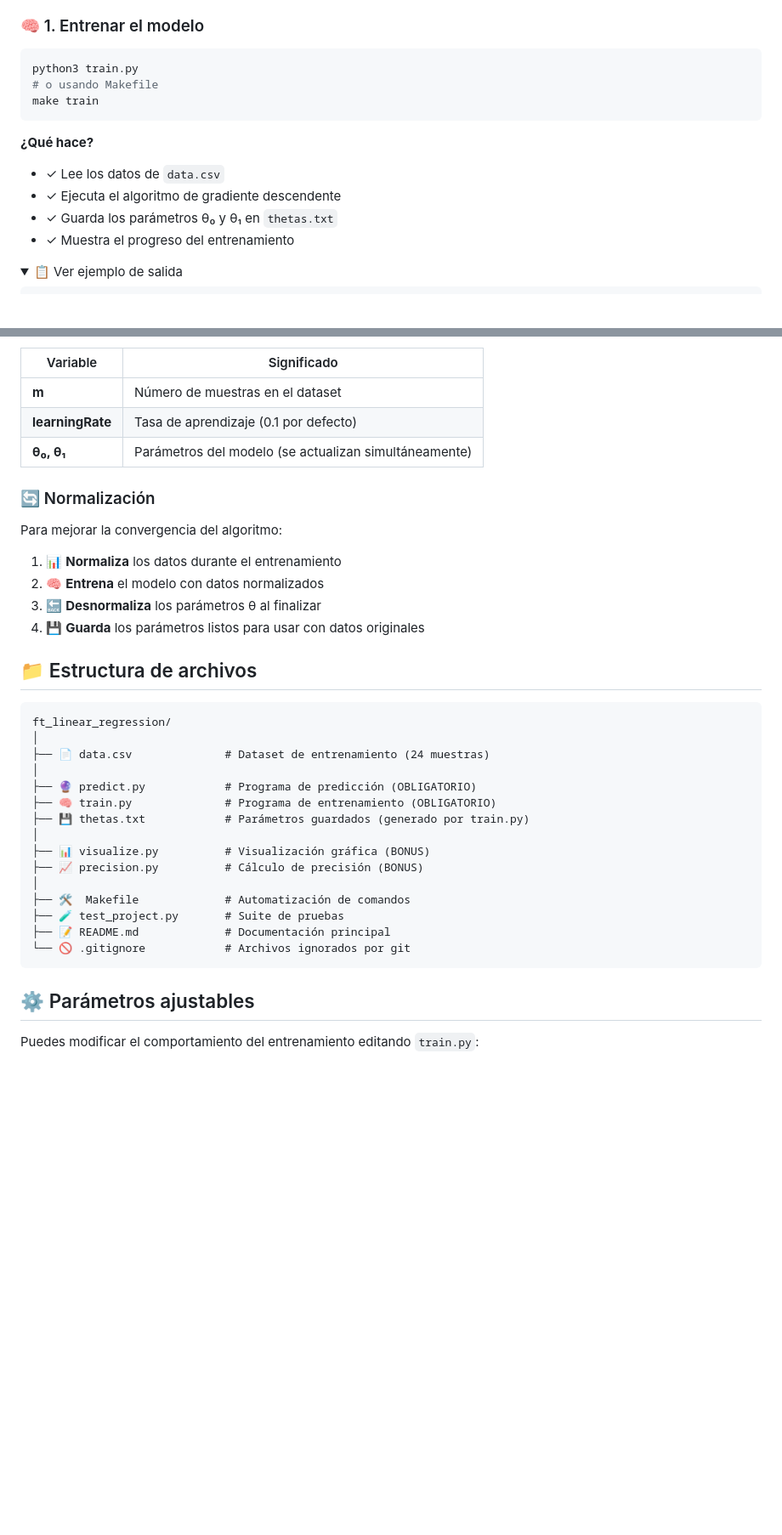
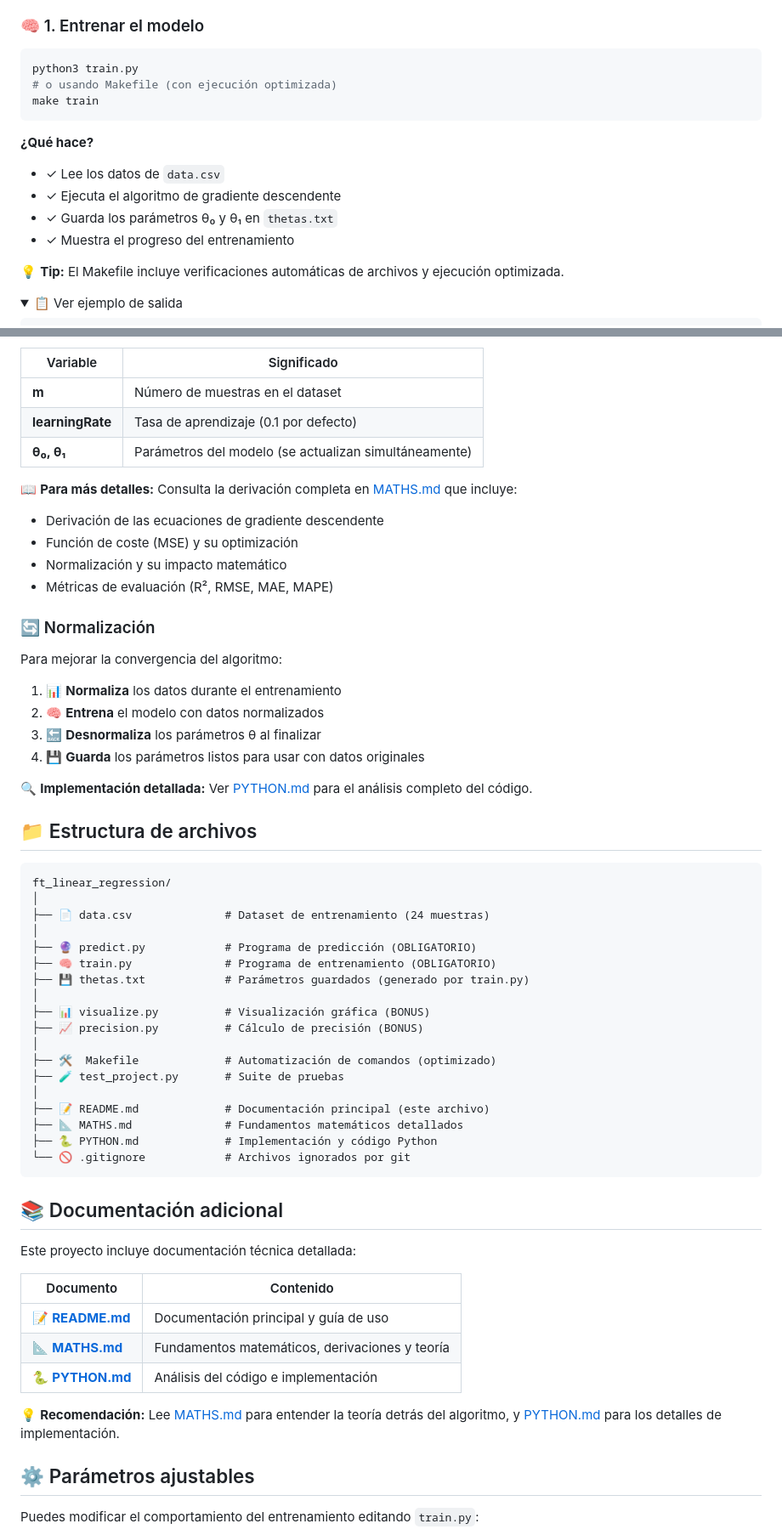
Before and after one commit to STC71/42_Outer_Core, a Markdown page: artificial_intelligence/ft_linear_regression/README.md, 2 parts joined by grey strips. Shown at 85% size. Rendered like a GitHub page; folded sections open; blank space fills up the shorter version.

Commit message:
Add ft_linear_regression

````diff
--- a/artificial_intelligence/ft_linear_regression/README.md
+++ b/artificial_intelligence/ft_linear_regression/README.md
@@ -88,7 +88,7 @@ make install
 
 ```bash
 python3 train.py
-# o usando Makefile
+# o usando Makefile (con ejecución optimizada)
 make train
 ```
 
@@ -97,6 +97,8 @@ make train
 - ✓ Ejecuta el algoritmo de gradiente descendente
 - ✓ Guarda los parámetros θ₀ y θ₁ en `thetas.txt`
 - ✓ Muestra el progreso del entrenamiento
+
+💡 **Tip:** El Makefile incluye verificaciones automáticas de archivos y ejecución optimizada.
 
 <details>
 <summary>📋 Ver ejemplo de salida</summary>
@@ -233,6 +237,12 @@ tmpθ₁ = learningRate × (1/m) × Σ((estimatePrice(mileage[i]) - price[i]) ×
 | **learningRate** | Tasa de aprendizaje (0.1 por defecto) |
 | **θ₀, θ₁** | Parámetros del modelo (se actualizan simultáneamente) |
 
+📖 **Para más detalles:** Consulta la derivación completa en [MATHS.md](MATHS.md) que incluye:
+- Derivación de las ecuaciones de gradiente descendente
+- Función de coste (MSE) y su optimización
+- Normalización y su impacto matemático
+- Métricas de evaluación (R², RMSE, MAE, MAPE)
+
 ### 🔄 Normalización
 
 Para mejorar la convergencia del algoritmo:
@@ -240,6 +250,8 @@ Para mejorar la convergencia del algoritmo:
 2. 🧠 **Entrena** el modelo con datos normalizados
 3. 🔙 **Desnormaliza** los parámetros θ al finalizar
 4. 💾 **Guarda** los parámetros listos para usar con datos originales
+
+🔍 **Implementación detallada:** Ver [PYTHON.md](PYTHON.md) para el análisis completo del código.
 
 ## 📁 Estructura de archivos
 
@@ -255,11 +267,26 @@ ft_linear_regression/
 ├── 📊 visualize.py          # Visualización gráfica (BONUS)
 ├── 📈 precision.py          # Cálculo de precisión (BONUS)
 │
-├── 🛠️  Makefile             # Automatización de comandos
+├── 🛠️  Makefile             # Automatización de comandos (optimizado)
 ├── 🧪 test_project.py       # Suite de pruebas
-├── 📝 README.md             # Documentación principal
+│
+├── 📝 README.md             # Documentación principal (este archivo)
+├── 📐 MATHS.md              # Fundamentos matemáticos detallados
+├── 🐍 PYTHON.md             # Implementación y código Python
 └── 🚫 .gitignore            # Archivos ignorados por git
 ```
+
+## 📚 Documentación adicional
+
+Este proyecto incluye documentación técnica detallada:
+
+| Documento | Contenido |
+|-----------|-----------|
+| 📝 **[README.md](README.md)** | Documentación principal y guía de uso |
+| 📐 **[MATHS.md](MATHS.md)** | Fundamentos matemáticos, derivaciones y teoría |
+| 🐍 **[PYTHON.md](PYTHON.md)** | Análisis del código e implementación |
+
+💡 **Recomendación:** Lee [MATHS.md](MATHS.md) para entender la teoría detrás del algoritmo, y [PYTHON.md](PYTHON.md) para los detalles de implementación.
 
 ## ⚙️ Parámetros ajustables
 
````
Also changed, not shown: other parts of artificial_intelligence/ft_linear_regression/README.md (+14 -0 lines).
